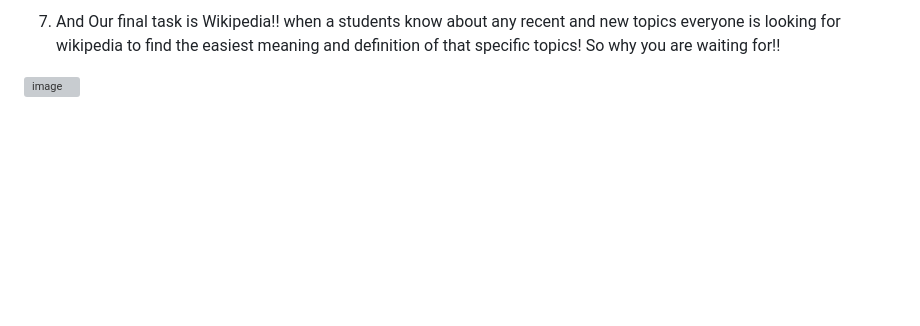
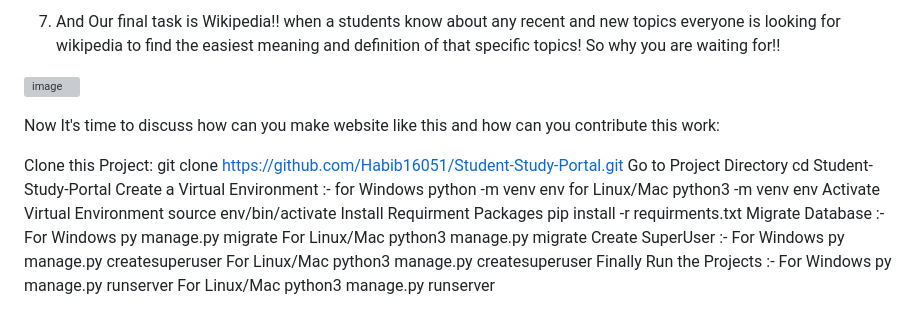
Before and after one commit to Habib16051/Student-Study-Portal, a Markdown page: README.md, the part around the change. Drawn GitHub-style; blank space fills up the shorter version; grey boxes are pictures that could not be loaded.

```diff
--- a/README.md
+++ b/README.md
@@ -65,3 +65,23 @@ After Searching:
 7.  And Our final task is Wikipedia!! when a students know about any recent and new topics everyone is looking for wikipedia to find the easiest meaning and definition of that specific topics! So why you are waiting for!!
 
 ![image](https://github.com/Habib16051/Student-Study-Portal/assets/39822204/e3d6c992-424f-48ee-ab6b-f3f92a70a812)
+
+
+Now It's time to discuss how can you make  website like this and how can you contribute this work:
+
+Clone this Project: git clone https://github.com/Habib16051/Student-Study-Portal.git
+Go to Project Directory cd Student-Study-Portal
+Create a Virtual Environment :-
+for Windows python -m venv env
+for Linux/Mac python3 -m venv env
+Activate Virtual Environment source env/bin/activate
+Install Requirment Packages pip install -r requirments.txt
+Migrate Database :-
+For Windows py manage.py migrate
+For Linux/Mac python3 manage.py migrate
+Create SuperUser :-
+For Windows py manage.py createsuperuser
+For Linux/Mac python3 manage.py createsuperuser
+Finally Run the Projects :-
+For Windows py manage.py runserver
+For Linux/Mac python3 manage.py runserver
```
